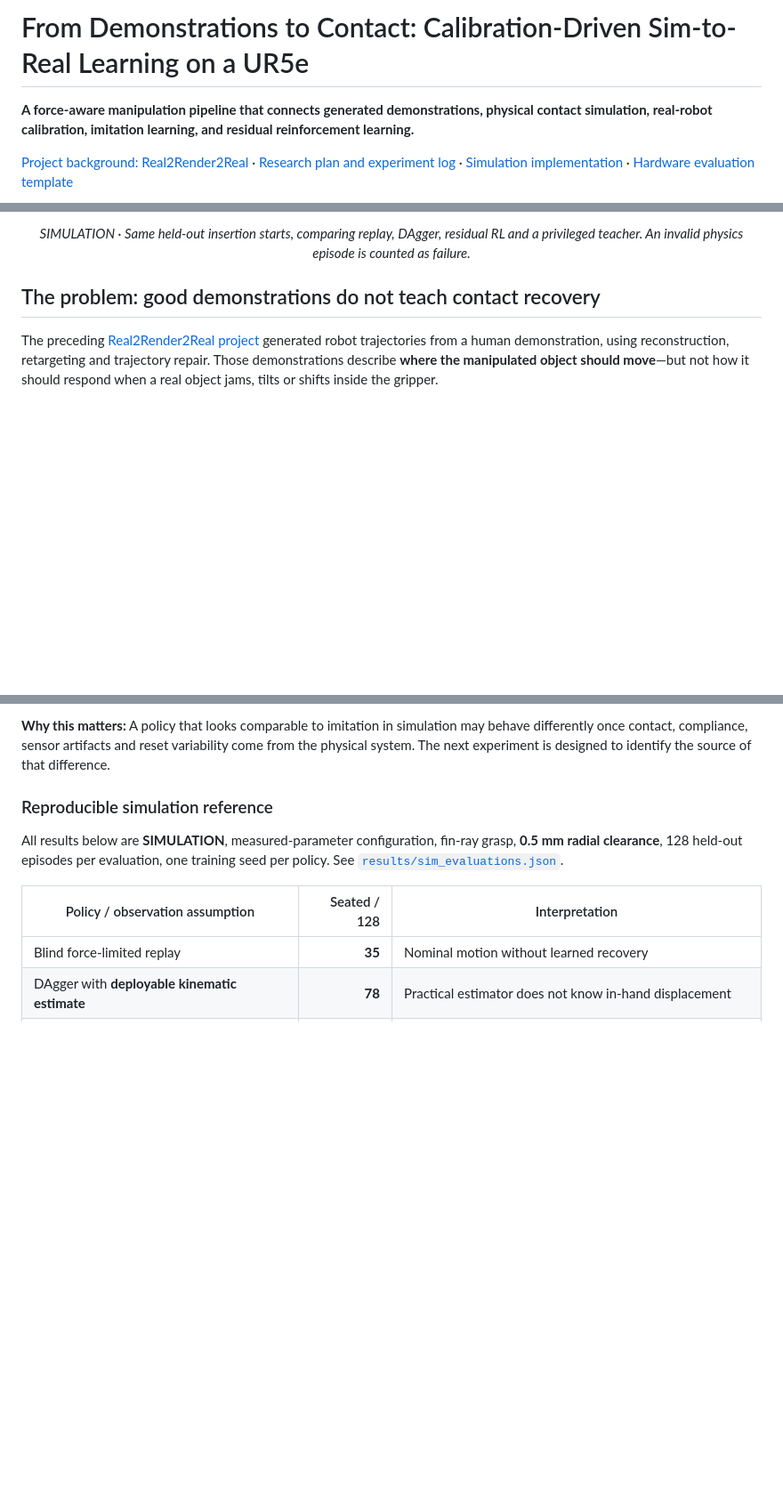
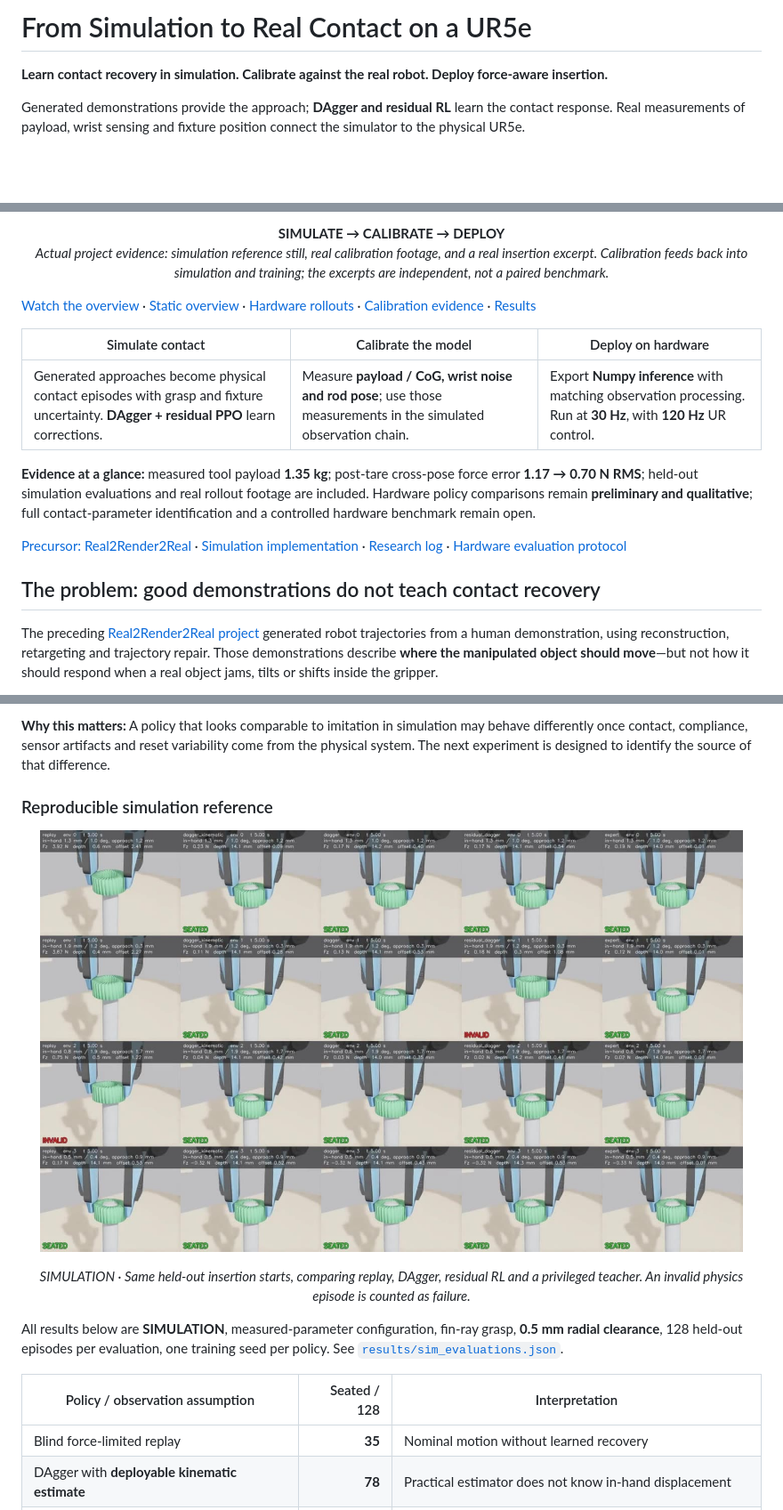
Before and after one commit to ur10/force-sim2real-ur5e, a Markdown page: README.md, 3 parts joined by grey strips. Shown at 89% size. Rendered like a GitHub page; blank space fills up the shorter version.

Commit message:
Lead README with an animated simulation-to-hardware pipeline

```diff
--- a/README.md
+++ b/README.md
@@ -1,8 +1,7 @@
-# From Demonstrations to Contact: Calibration-Driven Sim-to-Real Learning on a UR5e
+# From Simulation to Real Contact on a UR5e
 
-**A force-aware manipulation pipeline that connects generated demonstrations, physical contact simulation, real-robot calibration, imitation learning, and residual reinforcement learning.**
+**Learn contact recovery in simulation. Calibrate against the real robot. Deploy force-aware insertion.**
 
-[Project background: Real2Render2Real](https://github.com/ur10/real2render2real-ur5e) · [Research plan and experiment log](docs/PLAN.md) · [Simulation implementation](contact_sim/README.md) · [Hardware evaluation template](docs/HARDWARE_EVALUATION_TEMPLATE.md)
-
+Generated demonstrations provide the approach; **DAgger and residual RL** learn the contact response. Real measurements of payload, wrist sensing and fixture position connect the simulator to the physical UR5e.
 
 <p align="center">
@@ -10,5 +11,16 @@
 </p>
-<p align="center"><em>SIMULATION · Same held-out insertion starts, comparing replay, DAgger, residual RL and a privileged teacher. An invalid physics episode is counted as failure.</em></p>
+
+<p align="center"><strong>SIMULATE → CALIBRATE → DEPLOY</strong><br><em>Actual project evidence: simulation reference still, real calibration footage, and a real insertion excerpt. Calibration feeds back into simulation and training; the excerpts are independent, not a paired benchmark.</em></p>
+
+[Watch the overview](docs/media/pipeline_overview.mp4) · [Static overview](docs/media/pipeline_overview.png) · [Hardware rollouts](docs/media/hardware/README.md) · [Calibration evidence](docs/CALIBRATION.md) · [Results](#results-and-what-they-do-and-do-not-establish)
+
+| Simulate contact | Calibrate the model | Deploy on hardware |
+| --- | --- | --- |
+| Generated approaches become physical contact episodes with grasp and fixture uncertainty. **DAgger + residual PPO** learn corrections. | Measure **payload / CoG, wrist noise and rod pose**; use those measurements in the simulated observation chain. | Export **Numpy inference** with matching observation processing. Run at **30 Hz**, with **120 Hz** UR control. |
+
+**Evidence at a glance:** measured tool payload **1.35 kg**; post-tare cross-pose force error **1.17 → 0.70 N RMS**; held-out simulation evaluations and real rollout footage are included. Hardware policy comparisons remain **preliminary and qualitative**; full contact-parameter identification and a controlled hardware benchmark remain open.
+
+[Precursor: Real2Render2Real](https://github.com/ur10/real2render2real-ur5e) · [Simulation implementation](contact_sim/README.md) · [Research log](docs/PLAN.md) · [Hardware evaluation protocol](docs/HARDWARE_EVALUATION_TEMPLATE.md)
 
 ## The problem: good demonstrations do not teach contact recovery
 
@@ -114,6 +126,11 @@ Policy frequency: **30 Hz**; UR control via `servoL`: **120 Hz**. Deployment inc
 
 ### Reproducible simulation reference
 
+<p align="center">
+  <img src="docs/media/comparison_measured.jpg" alt="Five simulated insertion strategies evaluated on the same held-out examples" width="95%">
+</p>
+<p align="center"><em>SIMULATION · Same held-out insertion starts, comparing replay, DAgger, residual RL and a privileged teacher. An invalid physics episode is counted as failure.</em></p>
+
 All results below are **SIMULATION**, measured-parameter configuration, fin-ray grasp, **0.5 mm radial clearance**, 128 held-out episodes per evaluation, one training seed per policy. See [`results/sim_evaluations.json`](results/sim_evaluations.json).
 
 | Policy / observation assumption | Seated / 128 | Interpretation |
```
Also changed, not shown: other parts of README.md (+3 -1 lines), docs/media/PIPELINE_OVERVIEW.md (added, +21 -0 lines), docs/media/pipeline_overview.png (added), 3 other files.
